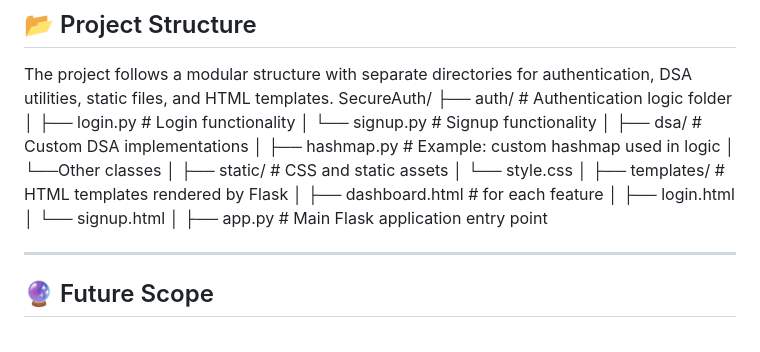
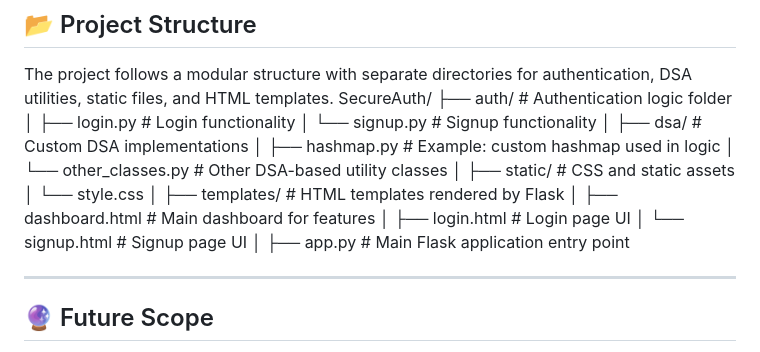
Before and after one commit to Mehakpreet123/SecureAuth, a Markdown page: README.md, the part around the change. Rendered like a GitHub page.

```diff
--- a/README.md
+++ b/README.md
@@ -73,15 +73,15 @@ SecureAuth/
 │
 ├── dsa/ # Custom DSA implementations
 │ ├── hashmap.py # Example: custom hashmap used in logic
-│ └──Other classes
+│ └── other_classes.py # Other DSA-based utility classes
 │
 ├── static/ # CSS and static assets
 │ └── style.css
 │
 ├── templates/ # HTML templates rendered by Flask
-│ ├── dashboard.html # for each feature
-│ ├── login.html
-│ └── signup.html
+│ ├── dashboard.html # Main dashboard for features
+│ ├── login.html # Login page UI
+│ └── signup.html # Signup page UI
 │
 ├── app.py # Main Flask application entry point
 
```
